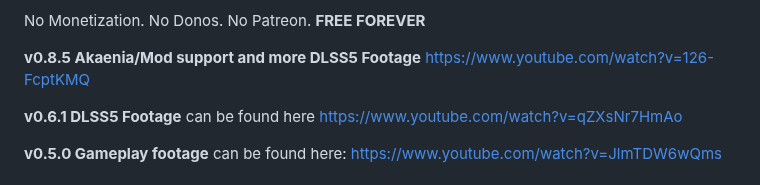
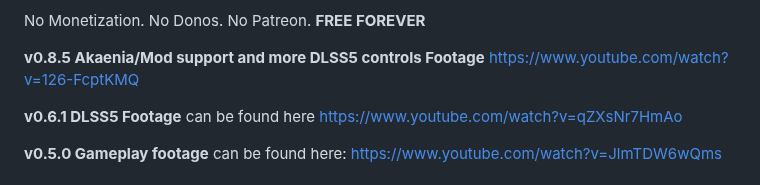
Before and after one commit to Hero88go/melee-unlocked, a Markdown page: README.md, the part around the change. Rendered like a GitHub page.

Commit message:
Update README with DLSS5 controls mention

```diff
--- a/README.md
+++ b/README.md
@@ -34,7 +34,7 @@ the Slippi team.
 
 No Monetization. No Donos. No Patreon. **FREE FOREVER**
 
-**v0.8.5 Akaenia/Mod support and more DLSS5 Footage** https://www.youtube.com/watch?v=126-FcptKMQ
+**v0.8.5 Akaenia/Mod support and more DLSS5 controls Footage** https://www.youtube.com/watch?v=126-FcptKMQ
 
 **v0.6.1 DLSS5 Footage** can be found here https://www.youtube.com/watch?v=qZXsNr7HmAo
 
```
